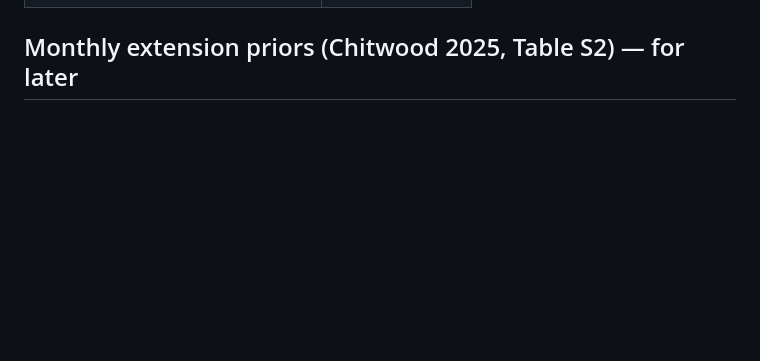
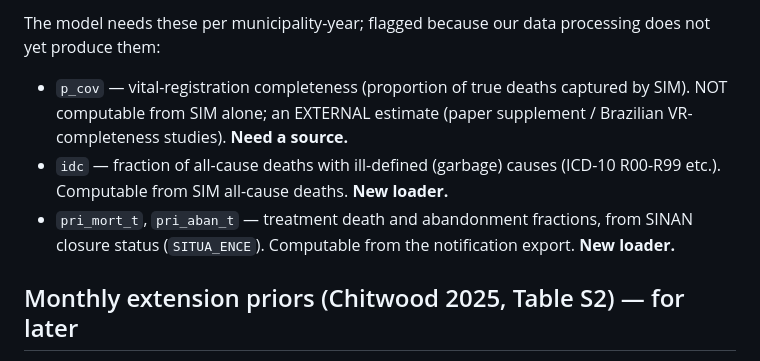
Before and after one commit to tm-pham/tb-incidence-brazil-stan, a Markdown page: literature/notes/priors.md, the part around one of its changes. Rendered like a GitHub page; blank space fills up the shorter version.

```diff
--- a/literature/notes/priors.md
+++ b/literature/notes/priors.md
@@ -41,3 +96,14 @@ with logit-linear trend parameters `theta0 ~ Normal(0, 1)`,
+The model needs these per municipality-year; flagged because our data processing
+does not yet produce them:
+
+- `p_cov` — vital-registration completeness (proportion of true deaths captured
+  by SIM). NOT computable from SIM alone; an EXTERNAL estimate (paper supplement
+  / Brazilian VR-completeness studies). **Need a source.**
+- `idc` — fraction of all-cause deaths with ill-defined (garbage) causes
+  (ICD-10 R00-R99 etc.). Computable from SIM all-cause deaths. **New loader.**
+- `pri_mort_t`, `pri_aban_t` — treatment death and abandonment fractions, from
+  SINAN closure status (`SITUA_ENCE`). Computable from the notification export.
+  **New loader.**
 
 ## Monthly extension priors (Chitwood 2025, Table S2) — for later
 
```
Also changed, not shown: other parts of literature/notes/priors.md (+55 -0 lines).
